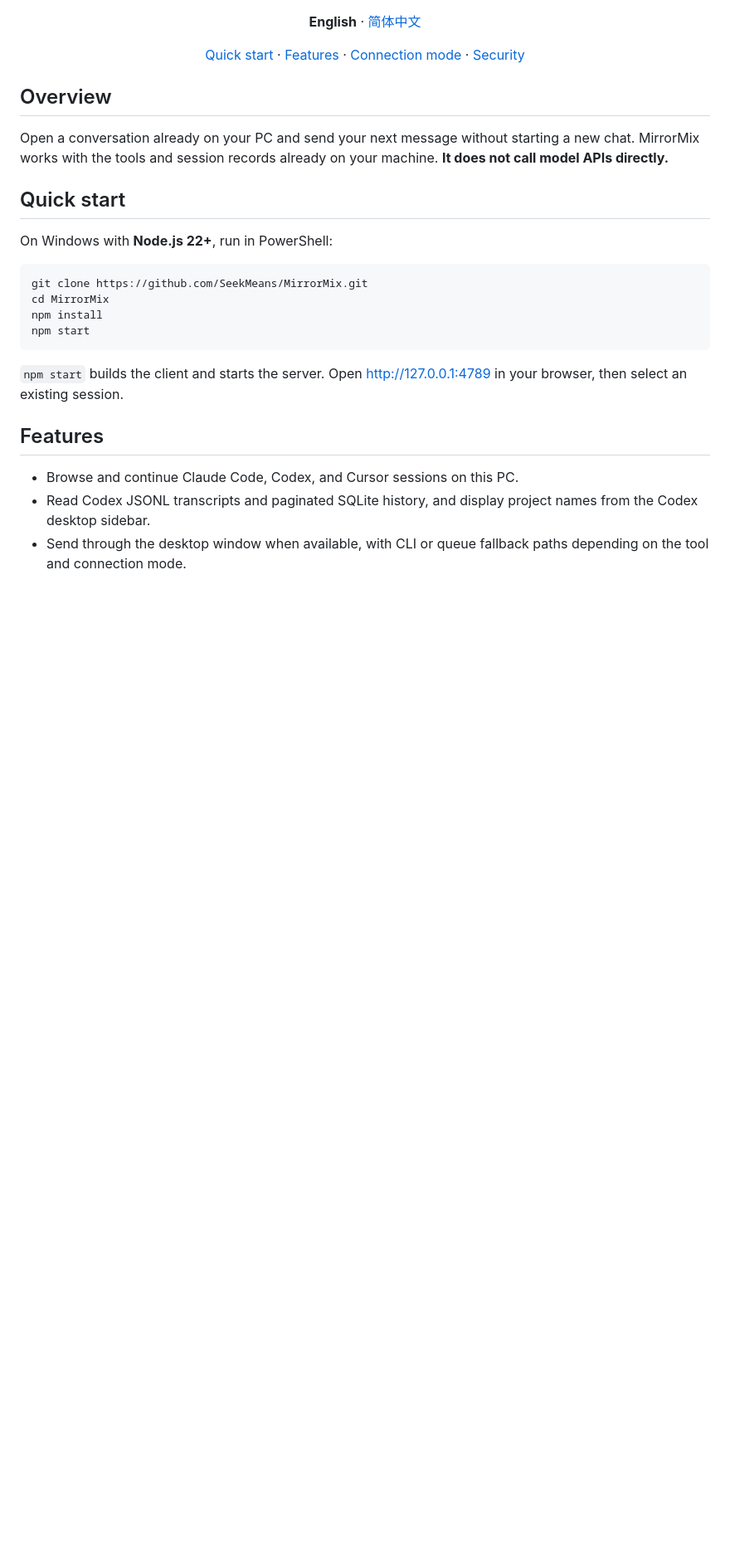
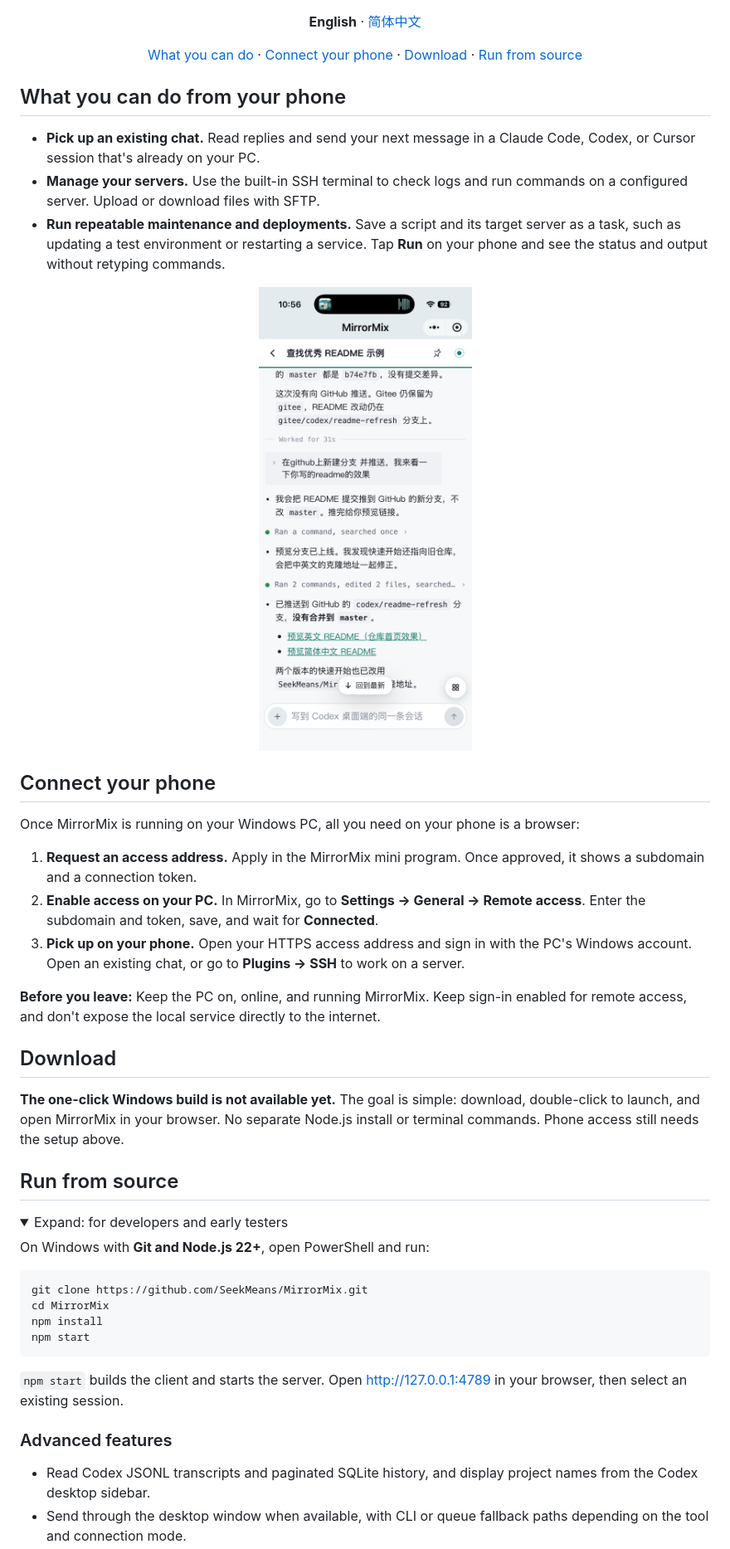
Before and after one commit to SeekMeans/MirrorMix, a Markdown page: README.md, the part around one of its changes. Shown at 83% size. GitHub-like rendering; pictures changed too: docs/mobile-session.png (added); folded sections open; blank space fills up the shorter version.

````diff
--- a/README.md
+++ b/README.md
@@ -16,19 +14,42 @@
 </p>
 
 <p align="center">
-  <a href="#quick-start">Quick start</a> ·
-  <a href="#features">Features</a> ·
-  <a href="#connection-mode">Connection mode</a> ·
-  <a href="#security">Security</a>
+  <a href="#what-you-can-do-from-your-phone">What you can do</a> ·
+  <a href="#connect-your-phone">Connect your phone</a> ·
+  <a href="#download">Download</a> ·
+  <a href="#run-from-source">Run from source</a>
 </p>
 
-## Overview
+## What you can do from your phone
 
-Open a conversation already on your PC and send your next message without starting a new chat. MirrorMix works with the tools and session records already on your machine. **It does not call model APIs directly.**
+- **Pick up an existing chat.** Read replies and send your next message in a Claude Code, Codex, or Cursor session that's already on your PC.
+- **Manage your servers.** Use the built-in SSH terminal to check logs and run commands on a configured server. Upload or download files with SFTP.
+- **Run repeatable maintenance and deployments.** Save a script and its target server as a task, such as updating a test environment or restarting a service. Tap **Run** on your phone and see the status and output without retyping commands.
 
-## Quick start
+<p align="center">
+  <img src="docs/mobile-session.png" width="280" alt="MirrorMix on a phone, continuing an existing Codex session from the PC" />
+</p>
 
-On Windows with **Node.js 22+**, run in PowerShell:
+## Connect your phone
+
+Once MirrorMix is running on your Windows PC, all you need on your phone is a browser:
+
+1. **Request an access address.** Apply in the MirrorMix mini program. Once approved, it shows a subdomain and a connection token.
+2. **Enable access on your PC.** In MirrorMix, go to **Settings → General → Remote access**. Enter the subdomain and token, save, and wait for **Connected**.
+3. **Pick up on your phone.** Open your HTTPS access address and sign in with the PC's Windows account. Open an existing chat, or go to **Plugins → SSH** to work on a server.
+
+**Before you leave:** Keep the PC on, online, and running MirrorMix. Keep sign-in enabled for remote access, and don't expose the local service directly to the internet.
+
+## Download
+
+**The one-click Windows build is not available yet.** The goal is simple: download, double-click to launch, and open MirrorMix in your browser. No separate Node.js install or terminal commands. Phone access still needs the setup above.
+
+## Run from source
+
+<details>
+<summary>Expand: for developers and early testers</summary>
+
+On Windows with **Git and Node.js 22+**, open PowerShell and run:
 
 ```powershell
 git clone https://github.com/SeekMeans/MirrorMix.git
@@ -39,8 +60,7 @@ npm start
 
 `npm start` builds the client and starts the server. Open <http://127.0.0.1:4789> in your browser, then select an existing session.
 
-## Features
+### Advanced features
 
-- Browse and continue Claude Code, Codex, and Cursor sessions on this PC.
 - Read Codex JSONL transcripts and paginated SQLite history, and display project names from the Codex desktop sidebar.
 - Send through the desktop window when available, with CLI or queue fallback paths depending on the tool and connection mode.
````
Also changed, not shown: other parts of README.md (+13 -13 lines), README.zh-CN.md (+45 -23 lines), 1 other file.
